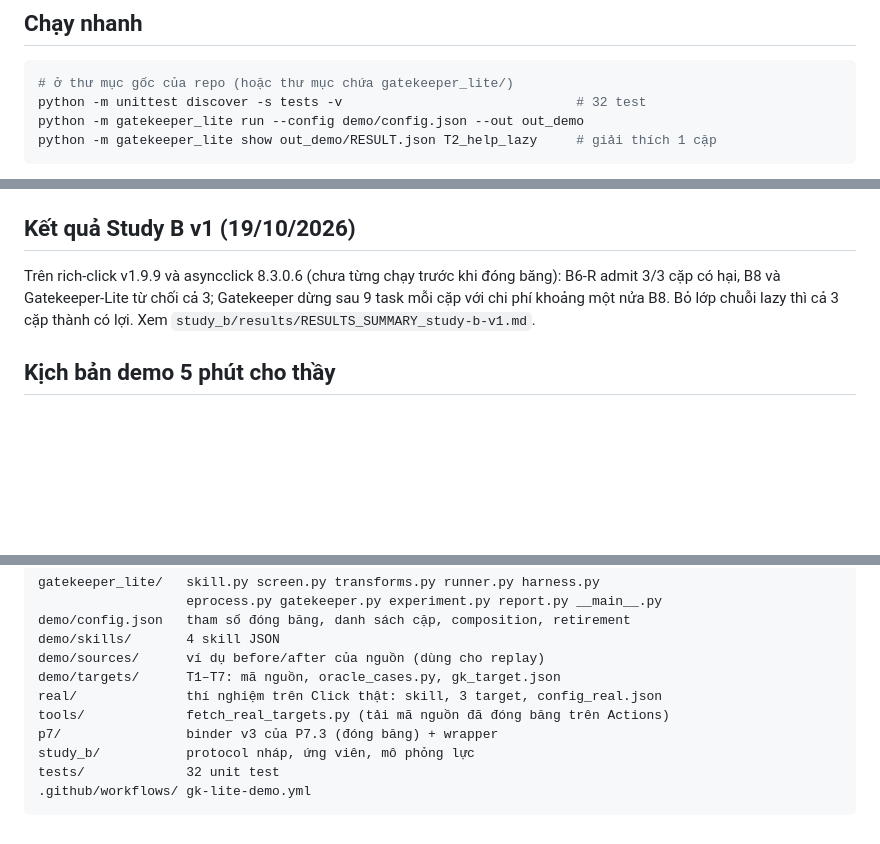
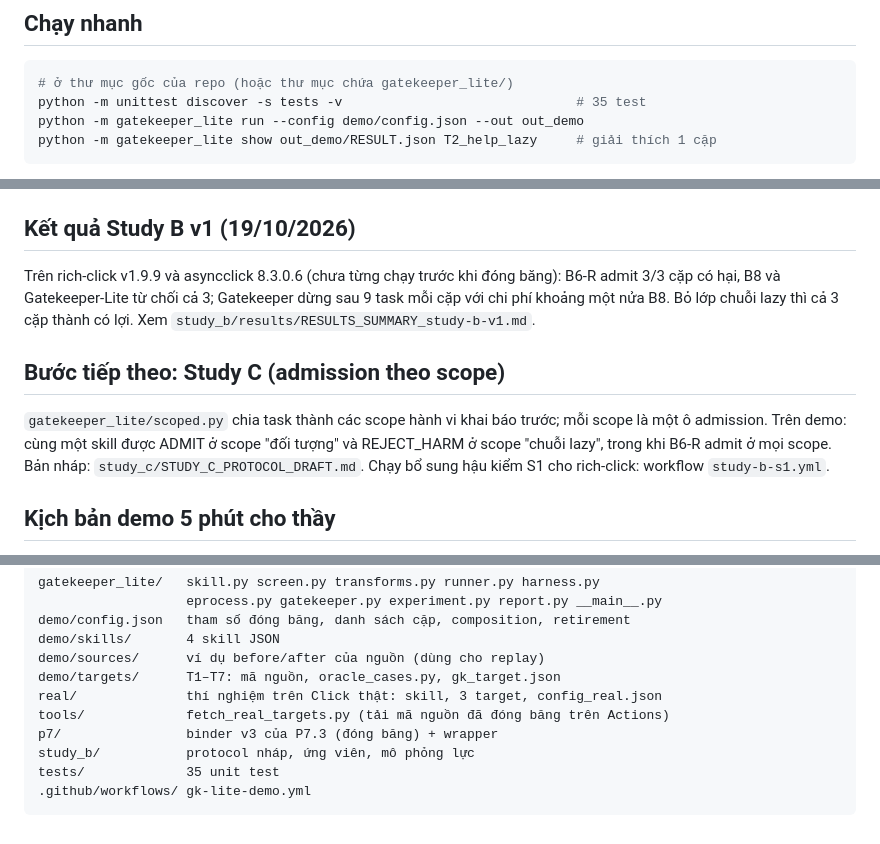
Before and after one commit to dinhthithuthuyduphong-bot/-gatekeeper-p6, a Markdown page: README_VI.md, 3 parts joined by grey strips. Rendered like a GitHub page; blank space fills up the shorter version.

````diff
--- a/README_VI.md
+++ b/README_VI.md
@@ -19,7 +19,7 @@ Chỉ dùng thư viện chuẩn của Python (≥ 3.9; đã chạy với 3.12.3)
 
 ```bash
 # ở thư mục gốc của repo (hoặc thư mục chứa gatekeeper_lite/)
-python -m unittest discover -s tests -v                              # 32 test
+python -m unittest discover -s tests -v                              # 35 test
 python -m gatekeeper_lite run --config demo/config.json --out out_demo
 python -m gatekeeper_lite show out_demo/RESULT.json T2_help_lazy     # giải thích 1 cặp
 ```
@@ -112,6 +112,10 @@ Array-like hỏng ở một phép so sánh khác (`default_value not in (None, U
 
 Trên rich-click v1.9.9 và asyncclick 8.3.0.6 (chưa từng chạy trước khi đóng băng): B6-R admit 3/3 cặp có hại, B8 và Gatekeeper-Lite từ chối cả 3; Gatekeeper dừng sau 9 task mỗi cặp với chi phí khoảng một nửa B8. Bỏ lớp chuỗi lazy thì cả 3 cặp thành có lợi. Xem `study_b/results/RESULTS_SUMMARY_study-b-v1.md`.
 
+## Bước tiếp theo: Study C (admission theo scope)
+
+`gatekeeper_lite/scoped.py` chia task thành các scope hành vi khai báo trước; mỗi scope là một ô admission. Trên demo: cùng một skill được ADMIT ở scope "đối tượng" và REJECT_HARM ở scope "chuỗi lazy", trong khi B6-R admit ở mọi scope. Bản nháp: `study_c/STUDY_C_PROTOCOL_DRAFT.md`. Chạy bổ sung hậu kiểm S1 cho rich-click: workflow `study-b-s1.yml`.
+
 ## Kịch bản demo 5 phút cho thầy
 
 1. **Vấn đề (1 phút):** `show out_demo/RESULT.json T2_help_lazy`. Cùng một sửa đổi (thêm `isinstance(x, str)`) đúng ở T1 nhưng làm hỏng 16 task ở T2, vì chuỗi lazy không phải `str`. B6-R vẫn ADMIT vì replay ở nguồn pass và fingerprint khớp.
@@ -173,6 +177,6 @@ real/              thí nghiệm trên Click thật: skill, 3 target, config_rea
 tools/             fetch_real_targets.py (tải mã nguồn đã đóng băng trên Actions)
 p7/                binder v3 của P7.3 (đóng băng) + wrapper
 study_b/           protocol nháp, ứng viên, mô phỏng lực
-tests/             32 unit test
+tests/             35 unit test
 .github/workflows/ gk-lite-demo.yml
 ```
````
Also changed, not shown: EVIDENCE_LEDGER.md (+6 -0 lines).
